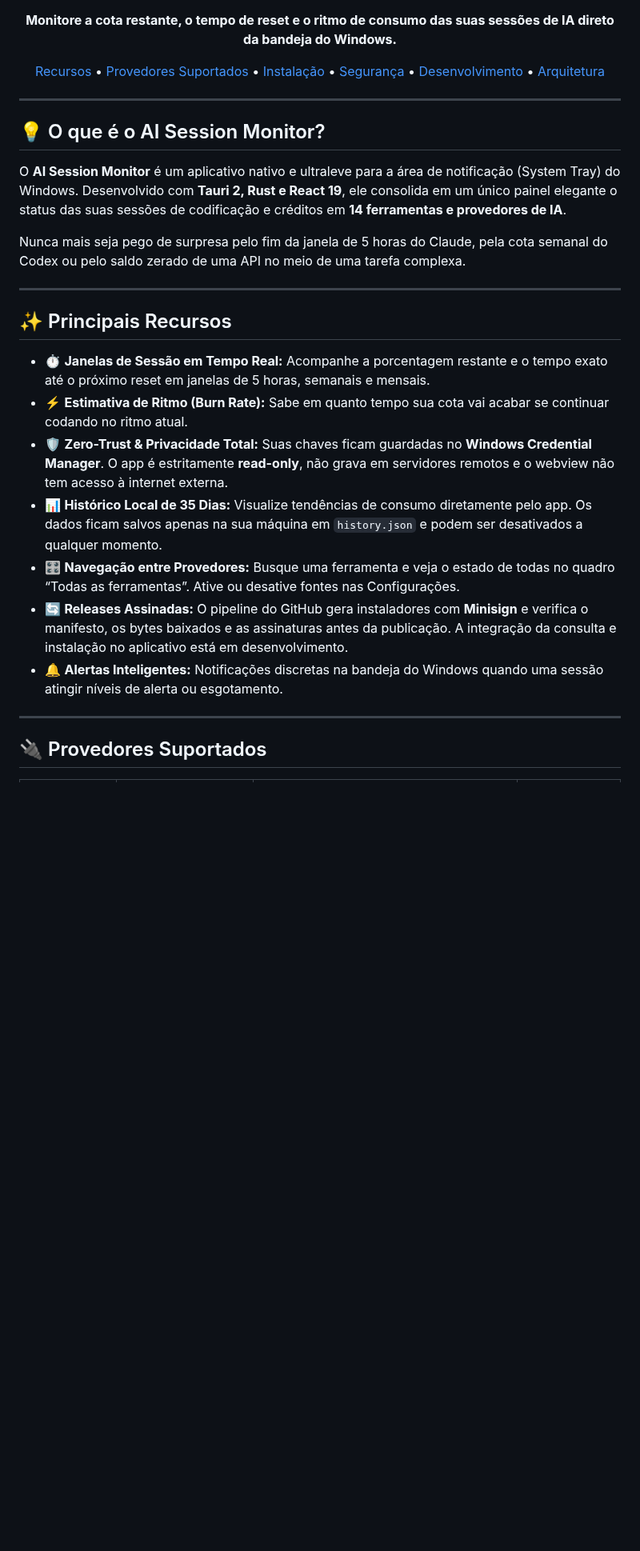
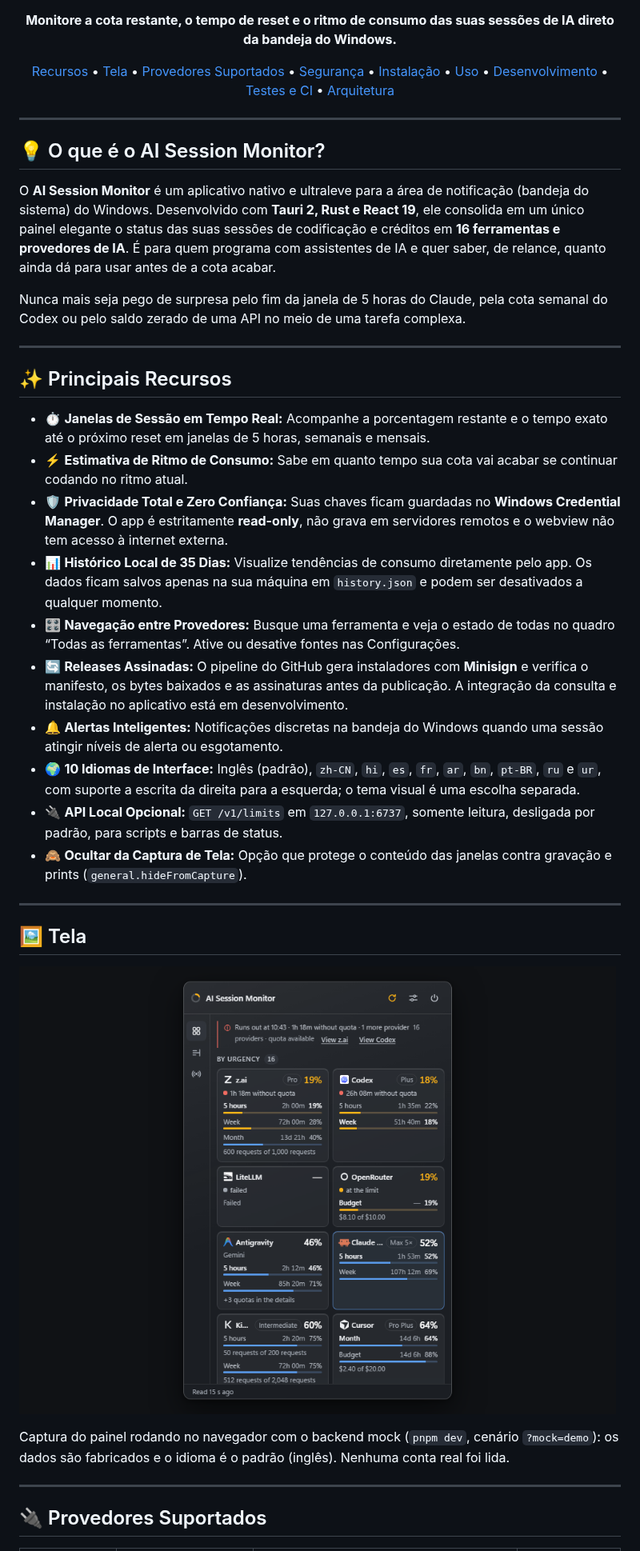
Before and after one commit to juninmd/ai-session-monitor, a Markdown page: README.md, the part around one of its changes. Shown at 80% size. Rendered like a GitHub page; pictures changed too: docs/screenshot.png (added); blank space fills up the shorter version.

```diff
--- a/README.md
+++ b/README.md
@@ -11,7 +12,7 @@
 
 **Monitore a cota restante, o tempo de reset e o ritmo de consumo das suas sessões de IA direto da bandeja do Windows.**
 
-[Recursos](#-principais-recursos) • [Provedores Suportados](#-provedores-suportados) • [Instalação](#-instalação-e-download) • [Segurança](#-privacidade-e-segurança) • [Desenvolvimento](#-desenvolvimento-e-build) • [Arquitetura](#-arquitetura)
+[Recursos](#-principais-recursos) • [Tela](#-tela) • [Provedores Suportados](#-provedores-suportados) • [Segurança](#-privacidade-e-segurança) • [Instalação](#-instalação-e-download) • [Uso](#-uso) • [Desenvolvimento](#-desenvolvimento-e-build) • [Testes e CI](#-testes-lint-e-gates-de-ci) • [Arquitetura](#-arquitetura)
 
 </div>
 
@@ -19,7 +20,7 @@
 
 ## 💡 O que é o AI Session Monitor?
 
-O **AI Session Monitor** é um aplicativo nativo e ultraleve para a área de notificação (System Tray) do Windows. Desenvolvido com **Tauri 2, Rust e React 19**, ele consolida em um único painel elegante o status das suas sessões de codificação e créditos em **14 ferramentas e provedores de IA**.
+O **AI Session Monitor** é um aplicativo nativo e ultraleve para a área de notificação (bandeja do sistema) do Windows. Desenvolvido com **Tauri 2, Rust e React 19**, ele consolida em um único painel elegante o status das suas sessões de codificação e créditos em **16 ferramentas e provedores de IA**. É para quem programa com assistentes de IA e quer saber, de relance, quanto ainda dá para usar antes de a cota acabar.
 
 Nunca mais seja pego de surpresa pelo fim da janela de 5 horas do Claude, pela cota semanal do Codex ou pelo saldo zerado de uma API no meio de uma tarefa complexa.
 
@@ -28,12 +29,23 @@ Nunca mais seja pego de surpresa pelo fim da janela de 5 horas do Claude, pela c
 ## ✨ Principais Recursos
 
 - ⏱️ **Janelas de Sessão em Tempo Real:** Acompanhe a porcentagem restante e o tempo exato até o próximo reset em janelas de 5 horas, semanais e mensais.
-- ⚡ **Estimativa de Ritmo (Burn Rate):** Sabe em quanto tempo sua cota vai acabar se continuar codando no ritmo atual.
-- 🛡️ **Zero-Trust & Privacidade Total:** Suas chaves ficam guardadas no **Windows Credential Manager**. O app é estritamente **read-only**, não grava em servidores remotos e o webview não tem acesso à internet externa.
+- ⚡ **Estimativa de Ritmo de Consumo:** Sabe em quanto tempo sua cota vai acabar se continuar codando no ritmo atual.
+- 🛡️ **Privacidade Total e Zero Confiança:** Suas chaves ficam guardadas no **Windows Credential Manager**. O app é estritamente **read-only**, não grava em servidores remotos e o webview não tem acesso à internet externa.
 - 📊 **Histórico Local de 35 Dias:** Visualize tendências de consumo diretamente pelo app. Os dados ficam salvos apenas na sua máquina em `history.json` e podem ser desativados a qualquer momento.
 - 🎛️ **Navegação entre Provedores:** Busque uma ferramenta e veja o estado de todas no quadro “Todas as ferramentas”. Ative ou desative fontes nas Configurações.
 - 🔄 **Releases Assinadas:** O pipeline do GitHub gera instaladores com **Minisign** e verifica o manifesto, os bytes baixados e as assinaturas antes da publicação. A integração da consulta e instalação no aplicativo está em desenvolvimento.
 - 🔔 **Alertas Inteligentes:** Notificações discretas na bandeja do Windows quando uma sessão atingir níveis de alerta ou esgotamento.
+- 🌍 **10 Idiomas de Interface:** Inglês (padrão), `zh-CN`, `hi`, `es`, `fr`, `ar`, `bn`, `pt-BR`, `ru` e `ur`, com suporte a escrita da direita para a esquerda; o tema visual é uma escolha separada.
+- 🔌 **API Local Opcional:** `GET /v1/limits` em `127.0.0.1:6737`, somente leitura, desligada por padrão, para scripts e barras de status.
+- 🙈 **Ocultar da Captura de Tela:** Opção que protege o conteúdo das janelas contra gravação e prints (`general.hideFromCapture`).
+
+---
+
+## 🖼️ Tela
+
+![Painel do AI Session Monitor no backend mock, cenário demo](docs/screenshot.png)
+
+Captura do painel rodando no navegador com o backend mock (`pnpm dev`, cenário `?mock=demo`): os dados são fabricados e o idioma é o padrão (inglês). Nenhuma conta real foi lida.
 
 ---
 
```
Also changed, not shown: other parts of README.md (+81 -0 lines), AGENTS.md (+6 -1 lines).
